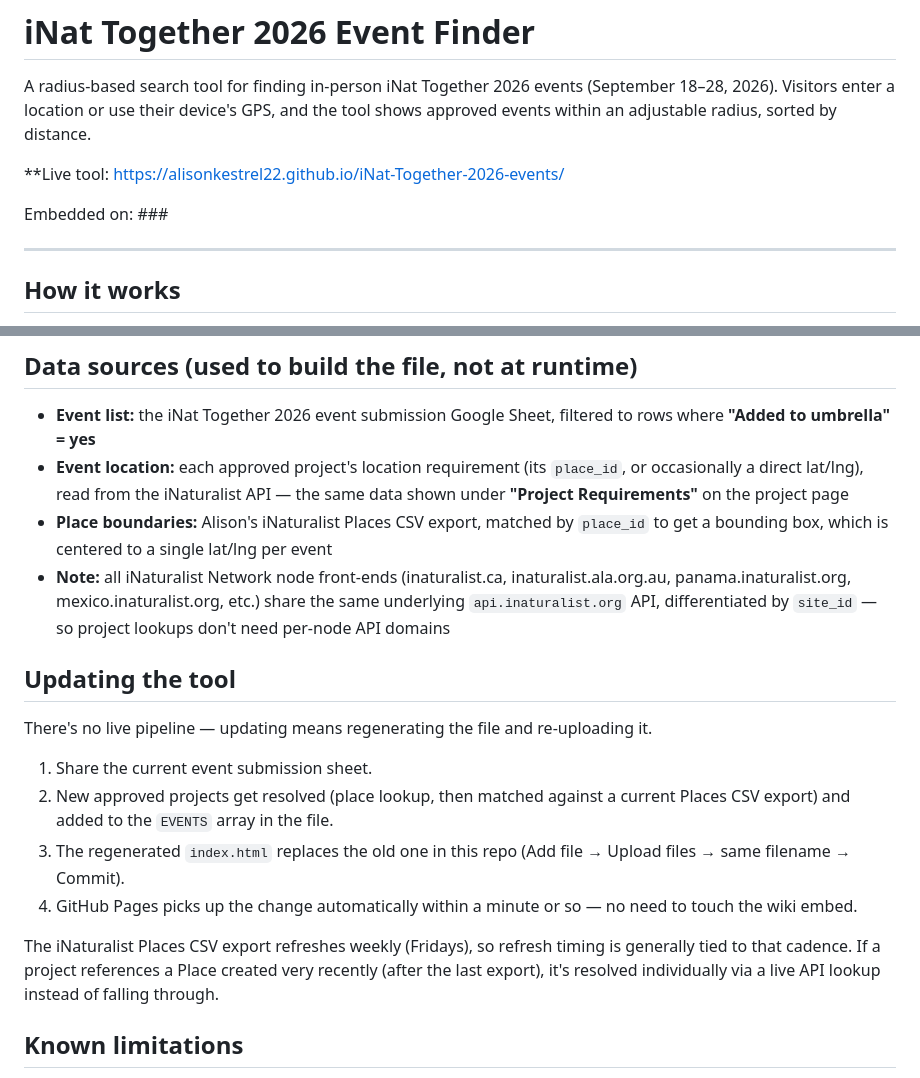
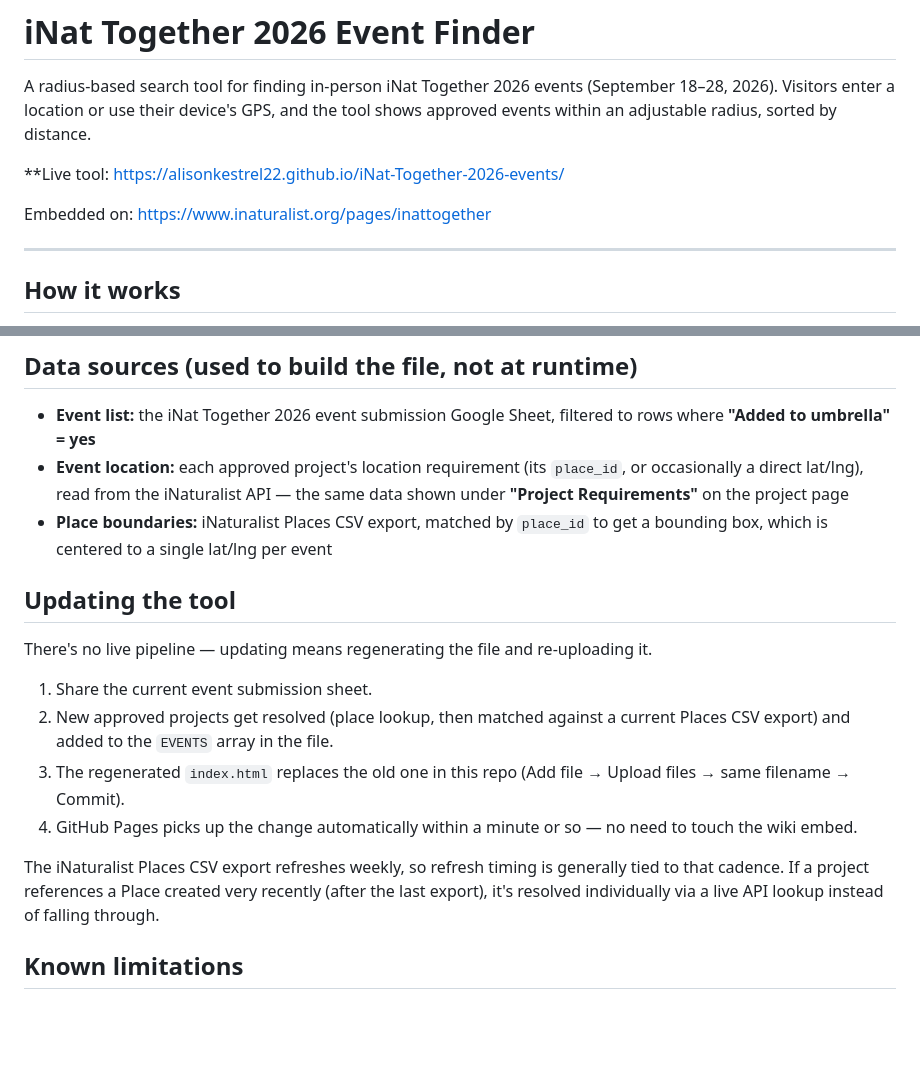
Before and after one commit to alisonkestrel22/iNat-Together-2026-events, a Markdown page: README.md, 2 parts joined by grey strips. Drawn GitHub-style; blank space fills up the shorter version.

```diff
--- a/README.md
+++ b/README.md
@@ -4,7 +4,7 @@ A radius-based search tool for finding in-person iNat Together 2026 events (Sept
 
 **Live tool: https://alisonkestrel22.github.io/iNat-Together-2026-events/
 
-Embedded on: ###
+Embedded on: https://www.inaturalist.org/pages/inattogether
 
 ---
 
@@ -20,8 +20,7 @@ This mirrors the architecture of the [City Nature Challenge 2026 project lookup
 
 - **Event list:** the iNat Together 2026 event submission Google Sheet, filtered to rows where **"Added to umbrella" = yes**
 - **Event location:** each approved project's location requirement (its `place_id`, or occasionally a direct lat/lng), read from the iNaturalist API — the same data shown under **"Project Requirements"** on the project page
-- **Place boundaries:** Alison's iNaturalist Places CSV export, matched by `place_id` to get a bounding box, which is centered to a single lat/lng per event
-- **Note:** all iNaturalist Network node front-ends (inaturalist.ca, inaturalist.ala.org.au, panama.inaturalist.org, mexico.inaturalist.org, etc.) share the same underlying `api.inaturalist.org` API, differentiated by `site_id` — so project lookups don't need per-node API domains
+- **Place boundaries:** iNaturalist Places CSV export, matched by `place_id` to get a bounding box, which is centered to a single lat/lng per event
 
 ## Updating the tool
 
@@ -32,7 +31,7 @@ There's no live pipeline — updating means regenerating the file and re-uploadi
 3. The regenerated `index.html` replaces the old one in this repo (Add file → Upload files → same filename → Commit).
 4. GitHub Pages picks up the change automatically within a minute or so — no need to touch the wiki embed.
 
-The iNaturalist Places CSV export refreshes weekly (Fridays), so refresh timing is generally tied to that cadence. If a project references a Place created very recently (after the last export), it's resolved individually via a live API lookup instead of falling through.
+The iNaturalist Places CSV export refreshes weekly, so refresh timing is generally tied to that cadence. If a project references a Place created very recently (after the last export), it's resolved individually via a live API lookup instead of falling through.
 
 ## Known limitations
 
```
